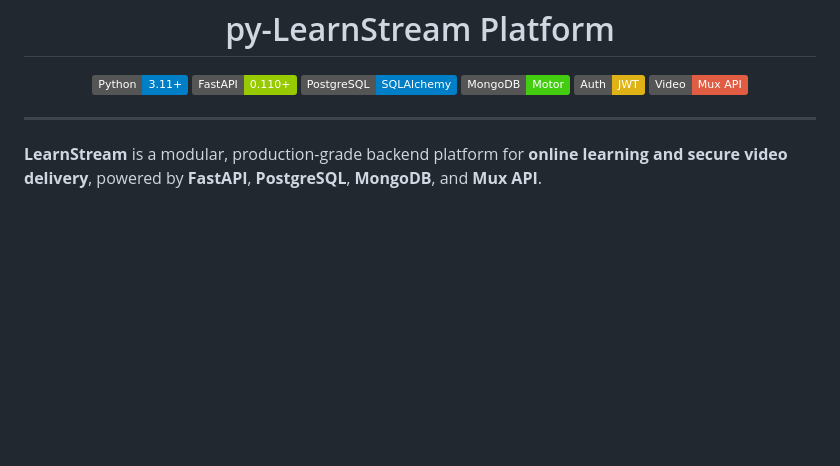
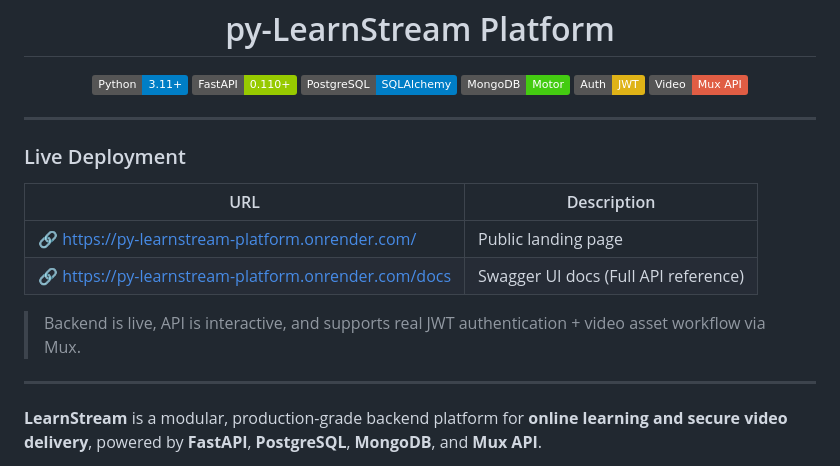
Before and after one commit to adanSiqueira/py-learnStream-platform, a Markdown page: README.md, the part around one of its changes. Drawn GitHub-style; badges without logos; blank space fills up the shorter version.

```diff
--- a/README.md
+++ b/README.md
@@ -8,6 +8,16 @@
   <img src="https://img.shields.io/badge/Auth-JWT-yellow?logo=jsonwebtokens&logoColor=white" alt="JWT Badge"/>
   <img src="https://img.shields.io/badge/Video-Mux_API-red?logo=mux&logoColor=white" alt="Mux Badge"/>
 </p>
+
+---
+### Live Deployment
+
+| URL | Description |
+|----|-------------|
+| 🔗 https://py-learnstream-platform.onrender.com/ | Public landing page |
+| 🔗 https://py-learnstream-platform.onrender.com/docs | Swagger UI docs (Full API reference) |
+
+> Backend is live, API is interactive, and supports real JWT authentication + video asset workflow via Mux.
 
 ---
 
```
Also changed, not shown: other parts of README.md (+56 -26 lines).
